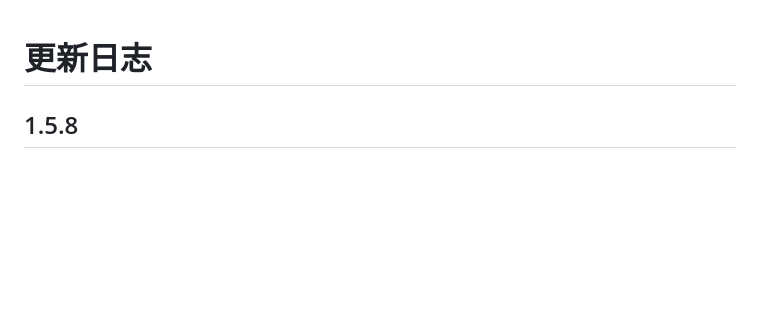
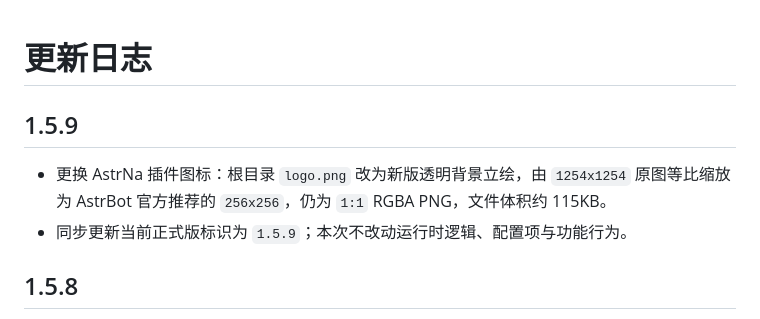
Before and after one commit to Sisyphbaous-DT-Project/astrbot_plugin_AstrNa, a Markdown page: CHANGELOG.md, the part around the change. GitHub-like rendering; blank space fills up the shorter version.

```diff
--- a/CHANGELOG.md
+++ b/CHANGELOG.md
@@ -1,4 +1,9 @@
 # 更新日志
+
+## 1.5.9
+
+- 更换 AstrNa 插件图标：根目录 `logo.png` 改为新版透明背景立绘，由 `1254x1254` 原图等比缩放为 AstrBot 官方推荐的 `256x256`，仍为 `1:1` RGBA PNG，文件体积约 115KB。
+- 同步更新当前正式版标识为 `1.5.9`；本次不改动运行时逻辑、配置项与功能行为。
 
 ## 1.5.8
 
```
Also changed, not shown: README.md (+6 -6 lines), logo.png, 2 other files.
